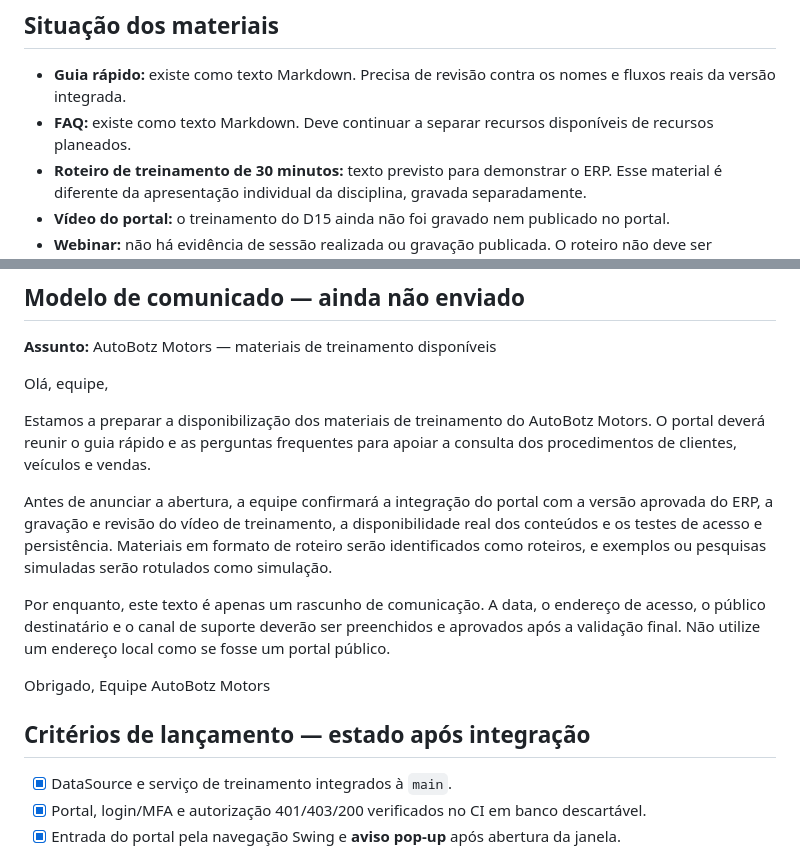
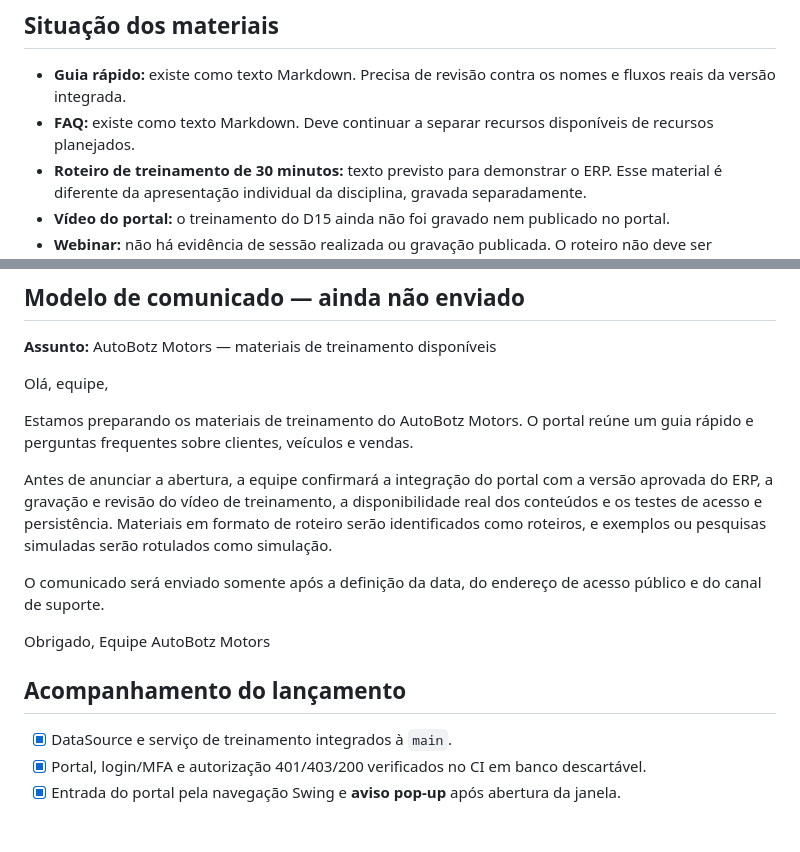
Before and after one commit to athr-ocean/autobotz-motors, a Markdown page: entrega/D15_LANCAMENTO_E_MATERIAIS.md, 2 parts joined by grey strips. Rendered like a GitHub page; blank space fills up the shorter version.

Commit message:
Aprimora comentários e comunicado do D15

```diff
--- a/entrega/D15_LANCAMENTO_E_MATERIAIS.md
+++ b/entrega/D15_LANCAMENTO_E_MATERIAIS.md
@@ -8,7 +8,7 @@
 ## Situação dos materiais
 
 - **Guia rápido:** existe como texto Markdown. Precisa de revisão contra os nomes e fluxos reais da versão integrada.
-- **FAQ:** existe como texto Markdown. Deve continuar a separar recursos disponíveis de recursos planeados.
+- **FAQ:** existe como texto Markdown. Deve continuar a separar recursos disponíveis de recursos planejados.
 - **Roteiro de treinamento de 30 minutos:** texto previsto para demonstrar o ERP. Esse material é diferente da apresentação individual da disciplina, gravada separadamente.
 - **Vídeo do portal:** o treinamento do D15 ainda não foi gravado nem publicado no portal.
 - **Webinar:** não há evidência de sessão realizada ou gravação publicada. O roteiro não deve ser apresentado como webinar realizado.
@@ -23,16 +23,16 @@
 
 Olá, equipe,
 
-Estamos a preparar a disponibilização dos materiais de treinamento do AutoBotz Motors. O portal deverá reunir o guia rápido e as perguntas frequentes para apoiar a consulta dos procedimentos de clientes, veículos e vendas.
+Estamos preparando os materiais de treinamento do AutoBotz Motors. O portal reúne um guia rápido e perguntas frequentes sobre clientes, veículos e vendas.
 
 Antes de anunciar a abertura, a equipe confirmará a integração do portal com a versão aprovada do ERP, a gravação e revisão do vídeo de treinamento, a disponibilidade real dos conteúdos e os testes de acesso e persistência. Materiais em formato de roteiro serão identificados como roteiros, e exemplos ou pesquisas simuladas serão rotulados como simulação.
 
-Por enquanto, este texto é apenas um rascunho de comunicação. A data, o endereço de acesso, o público destinatário e o canal de suporte deverão ser preenchidos e aprovados após a validação final. Não utilize um endereço local como se fosse um portal público.
+O comunicado será enviado somente após a definição da data, do endereço de acesso público e do canal de suporte.
 
 Obrigado,
 Equipe AutoBotz Motors
 
-## Critérios de lançamento — estado após integração
+## Acompanhamento do lançamento
 
 - [x] DataSource e serviço de treinamento integrados à `main`.
 - [x] Portal, login/MFA e autorização 401/403/200 verificados no CI em banco descartável.
```
